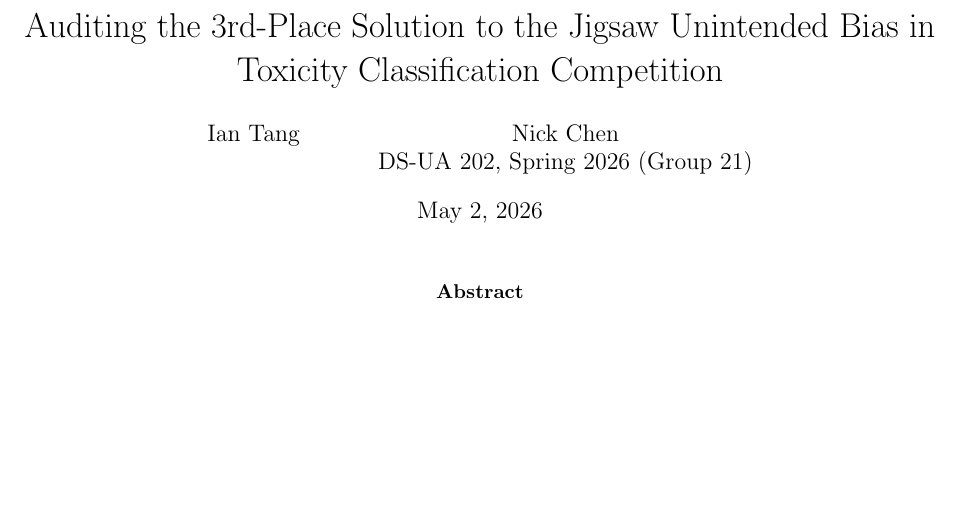
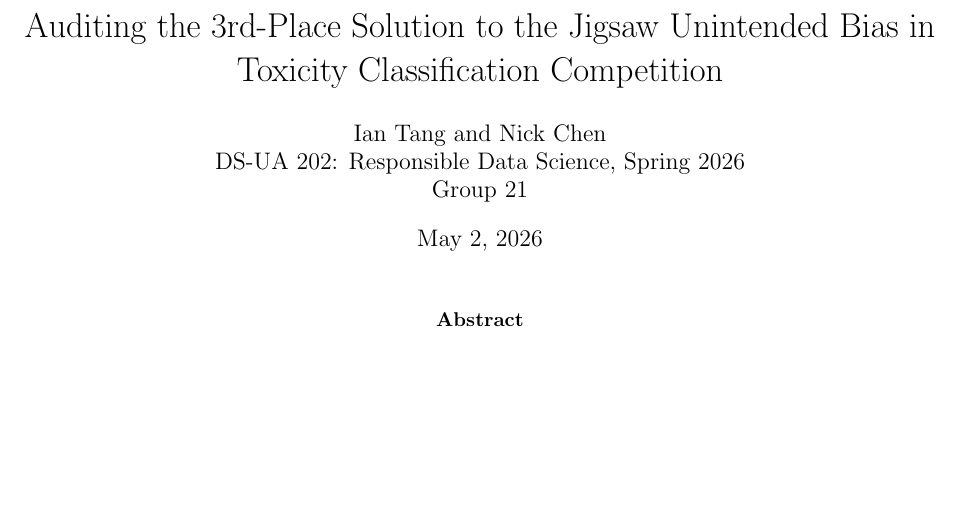
Before and after one commit to iantang2251nn/rds_final_audit_project, a LaTeX paper (report.tex): part of page 1 of 3, cut so that both start at the same text. Compiled offline with pdfLaTeX.

Commit message:
chore: tighten .gitignore and clean up report.tex author line
- .gitignore: add LaTeX build artifacts, .venv/, and report.pdf
- report.tex: fix \author{} formatting to a single \\-separated line

Co-Authored-By: Claude Opus 4.7 <noreply@anthropic.com>

```diff
--- a/report.tex
+++ b/report.tex
@@ -9,7 +9,7 @@
 \usepackage{natbib}
 
 \title{Auditing the 3rd-Place Solution to the Jigsaw Unintended Bias in Toxicity Classification Competition}
-\author{Ian Tang \and Nick Chen \\ DS-UA 202, Spring 2026 (Group 21)}
+\author{Ian Tang and Nick Chen \\ DS-UA 202: Responsible Data Science, Spring 2026 \\ Group 21}
 \date{\today}
 
 \begin{document}
```
Also changed, not shown: 1 other file.
